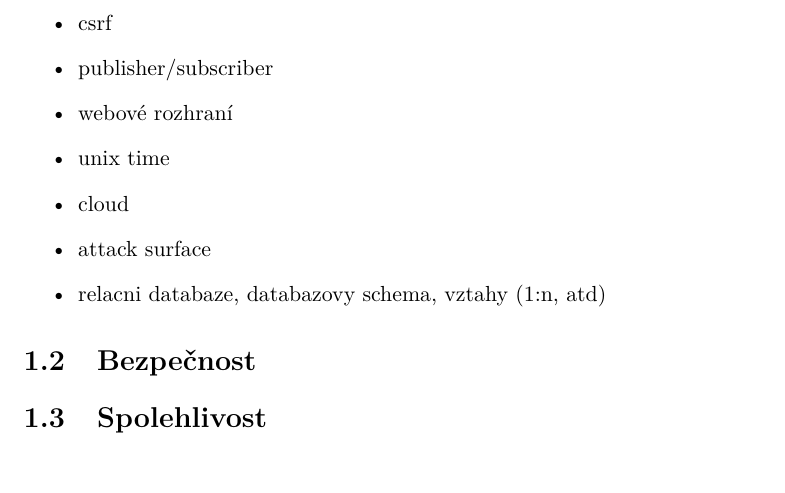
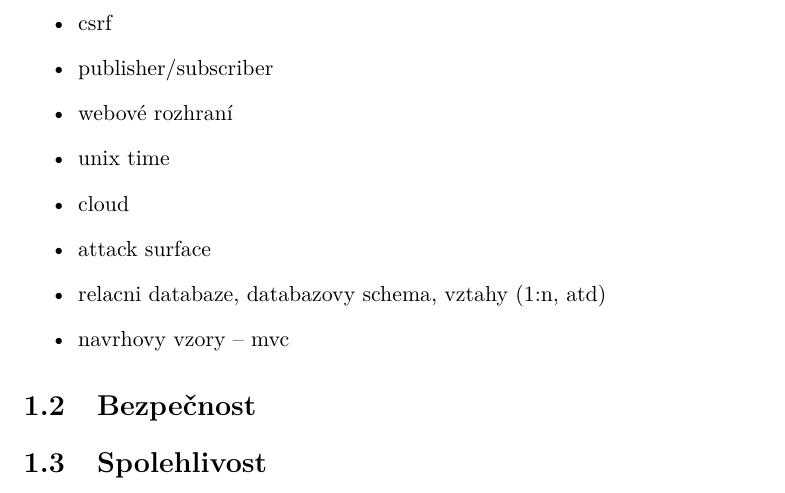
Before and after one commit to ggljzr/mi-dip, a LaTeX thesis (DP_Cervenka_Ondrej_2018.tex, which reads chapters/teorie.tex): part of page 20 of 77, cut so that both start at the same text. Compiled offline with pdfLaTeX.

Commit message:
added mvc

```diff
--- a/chapters/teorie.tex
+++ b/chapters/teorie.tex
@@ -29,6 +29,7 @@ k softwaru dat citaci primo v textu
     \item cloud
     \item attack surface
     \item relacni databaze, databazovy schema, vztahy (1:n, atd)
+    \item navrhovy vzory -- mvc
 \end{itemize}
 
 \section{Bezpečnost}
```
